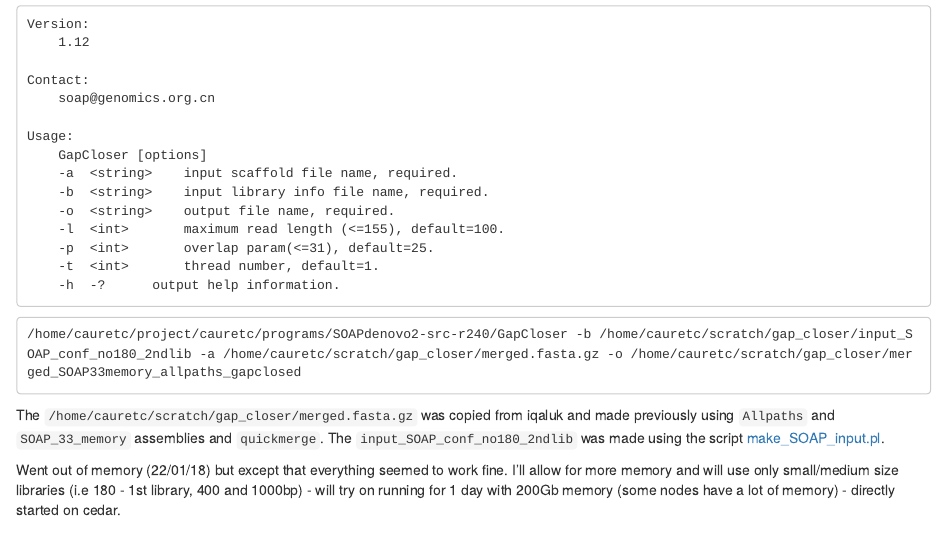
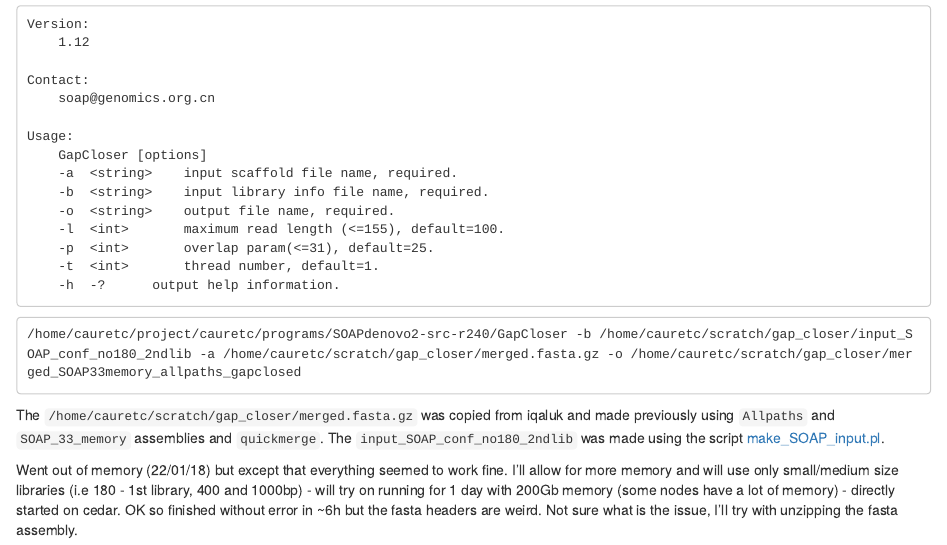
Before and after one commit to caro46/Tetraploid_project, an R Markdown document (gap_closer.Rmd): the page in a window 1100 px wide, from 60 px down. Rendered offline with R 4.5, knitr and Pandoc, with nearby package versions.

Commit message:
weird output of gapcloser

````diff
--- a/gap_closer.Rmd
+++ b/gap_closer.Rmd
@@ -23,4 +23,4 @@ Usage:
 ```
 The `/home/cauretc/scratch/gap_closer/merged.fasta.gz` was copied from iqaluk and made previously using `Allpaths` and `SOAP_33_memory` assemblies and `quickmerge`. The `input_SOAP_conf_no180_2ndlib` was made using the script [make_SOAP_input.pl](https://github.com/caro46/Tetraploid_project/tree/master/some_scripts/make_SOAP_input.pl).
 
-Went out of memory (22/01/18) but except that everything seemed to work fine. I'll allow for more memory and will use only small/medium size libraries (i.e 180 - 1st library, 400 and 1000bp) - will try on running for 1 day with 200Gb memory (some nodes have a lot of memory) - directly started on cedar.
+Went out of memory (22/01/18) but except that everything seemed to work fine. I'll allow for more memory and will use only small/medium size libraries (i.e 180 - 1st library, 400 and 1000bp) - will try on running for 1 day with 200Gb memory (some nodes have a lot of memory) - directly started on cedar. OK so finished without error in ~6h but the fasta headers are weird. Not sure what is the issue, I'll try with unzipping the fasta assembly.
````
